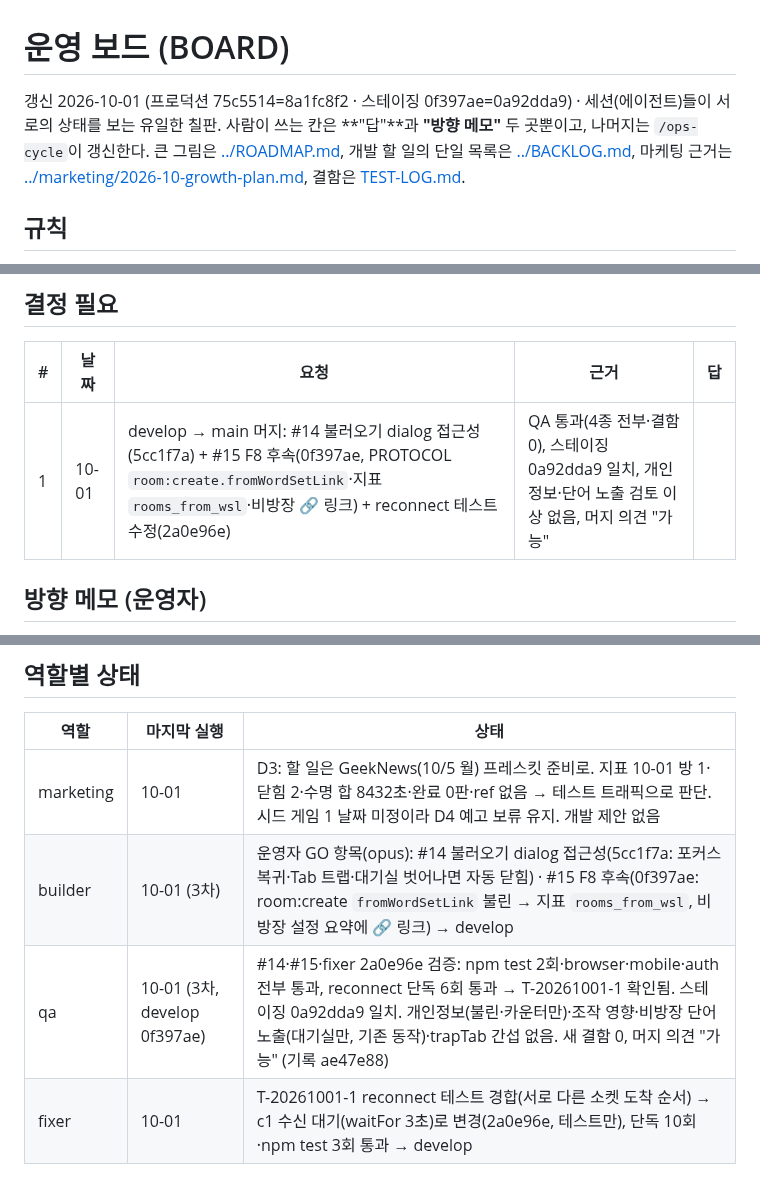
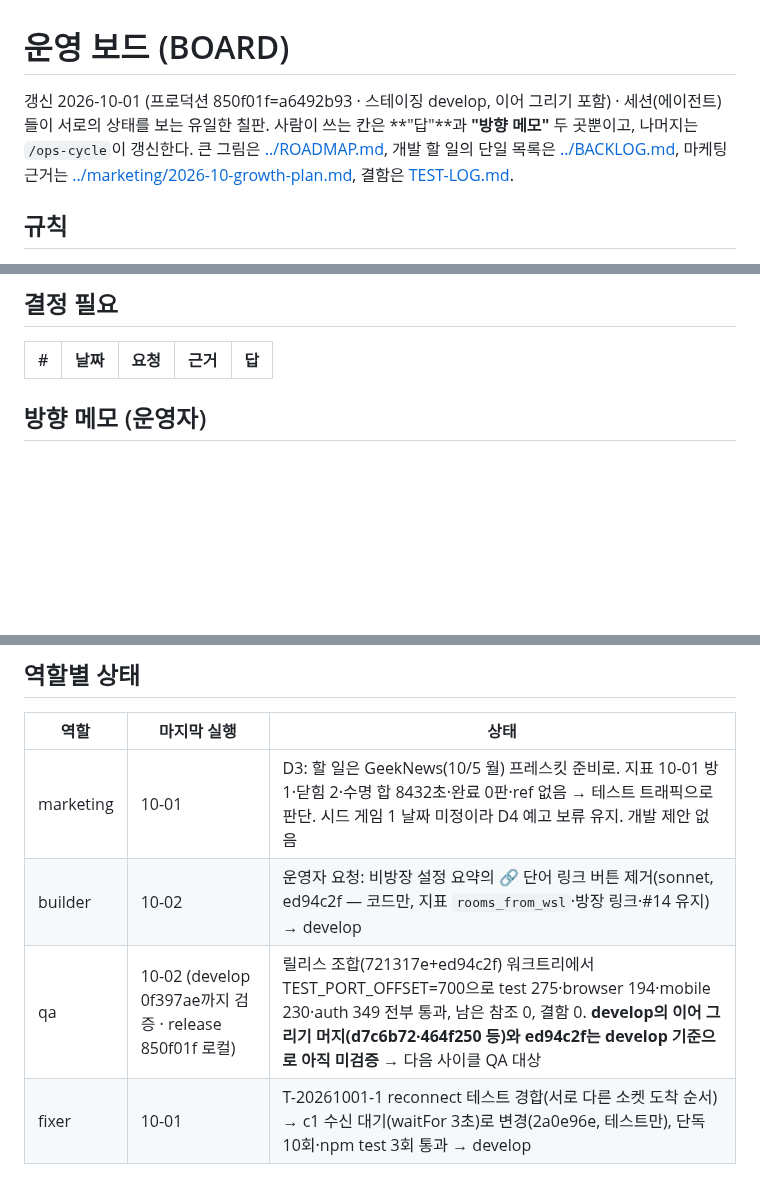
Before and after one commit to Shyoung/draw-guess, a Markdown page: docs/ops/BOARD.md, 3 parts joined by grey strips. Drawn GitHub-style; blank space fills up the shorter version.

Commit message:
결정 1 GO 반영: #14·#15(비방장 링크 버튼 제외) 프로덕션 850f01f=a6492b93, 이어 그리기 제외 릴리스
Co-Authored-By: Claude Opus 5.5 <noreply@anthropic.com>

```diff
--- a/docs/ops/BOARD.md
+++ b/docs/ops/BOARD.md
@@ -1,6 +1,6 @@
 # 운영 보드 (BOARD)
 
-갱신 2026-10-01 (프로덕션 75c5514=8a1fc8f2 · 스테이징 0f397ae=0a92dda9) · 세션(에이전트)들이 서로의 상태를 보는 유일한 칠판. 사람이 쓰는 칸은 **"답"**과 **"방향 메모"** 두 곳뿐이고, 나머지는 `/ops-cycle`이 갱신한다.
+갱신 2026-10-01 (프로덕션 850f01f=a6492b93 · 스테이징 develop, 이어 그리기 포함) · 세션(에이전트)들이 서로의 상태를 보는 유일한 칠판. 사람이 쓰는 칸은 **"답"**과 **"방향 메모"** 두 곳뿐이고, 나머지는 `/ops-cycle`이 갱신한다.
 큰 그림은 [../ROADMAP.md](../ROADMAP.md), 개발 할 일의 단일 목록은 [../BACKLOG.md](../BACKLOG.md), 마케팅 근거는 [../marketing/2026-10-growth-plan.md](../marketing/2026-10-growth-plan.md), 결함은 [TEST-LOG.md](TEST-LOG.md).
 
 ## 규칙
@@ -13,7 +13,6 @@
 ## 결정 필요
 | # | 날짜 | 요청 | 근거 | 답 |
 |---|---|---|---|---|
-| 1 | 10-01 | develop → main 머지: #14 불러오기 dialog 접근성(5cc1f7a) + #15 F8 후속(0f397ae, PROTOCOL `room:create.fromWordSetLink`·지표 `rooms_from_wsl`·비방장 🔗 링크) + reconnect 테스트 수정(2a0e96e) | QA 통과(4종 전부·결함 0), 스테이징 0a92dda9 일치, 개인정보·단어 노출 검토 이상 없음, 머지 의견 "가능" | |
 
 ## 방향 메모 (운영자)
 - 2026-09-29: 운영자 명의 SNS 계정 홍보는 하지 않는다. 참가자·스트리머가 올리게 만든다(성장 계획 0-1).
@@ -34,8 +34,8 @@
 | 역할 | 마지막 실행 | 상태 |
 |---|---|---|
 | marketing | 10-01 | D3: 할 일은 GeekNews(10/5 월) 프레스킷 준비로. 지표 10-01 방 1·닫힘 2·수명 합 8432초·완료 0판·ref 없음 → 테스트 트래픽으로 판단. 시드 게임 1 날짜 미정이라 D4 예고 보류 유지. 개발 제안 없음 |
-| builder | 10-01 (3차) | 운영자 GO 항목(opus): #14 불러오기 dialog 접근성(5cc1f7a: 포커스 복귀·Tab 트랩·대기실 벗어나면 자동 닫힘) · #15 F8 후속(0f397ae: room:create `fromWordSetLink` 불린 → 지표 `rooms_from_wsl`, 비방장 설정 요약에 🔗 링크) → develop |
-| qa | 10-01 (3차, develop 0f397ae) | #14·#15·fixer 2a0e96e 검증: npm test 2회·browser·mobile·auth 전부 통과, reconnect 단독 6회 통과 → T-20261001-1 확인됨. 스테이징 0a92dda9 일치. 개인정보(불린·카운터만)·조작 영향·비방장 단어 노출(대기실만, 기존 동작)·trapTab 간섭 없음. 새 결함 0, 머지 의견 "가능" (기록 ae47e88) |
+| builder | 10-02 | 운영자 요청: 비방장 설정 요약의 🔗 단어 링크 버튼 제거(sonnet, ed94c2f — 코드만, 지표 `rooms_from_wsl`·방장 링크·#14 유지) → develop |
+| qa | 10-02 (develop 0f397ae까지 검증 · release 850f01f 로컬) | 릴리스 조합(721317e+ed94c2f) 워크트리에서 TEST_PORT_OFFSET=700으로 test 275·browser 194·mobile 230·auth 349 전부 통과, 남은 참조 0, 결함 0. **develop의 이어 그리기 머지(d7c6b72·464f250 등)와 ed94c2f는 develop 기준으로 아직 미검증** → 다음 사이클 QA 대상 |
 | fixer | 10-01 | T-20261001-1 reconnect 테스트 경합(서로 다른 소켓 도착 순서) → c1 수신 대기(waitFor 3초)로 변경(2a0e96e, 테스트만), 단독 10회·npm test 3회 통과 → develop |
 
 ## 오늘 운영자 할 일 (마케팅이 매 사이클 갱신 · 최대 3개)
```
Also changed, not shown: other parts of docs/ops/BOARD.md (+2 -0 lines), docs/BACKLOG.md (+2 -2 lines).
